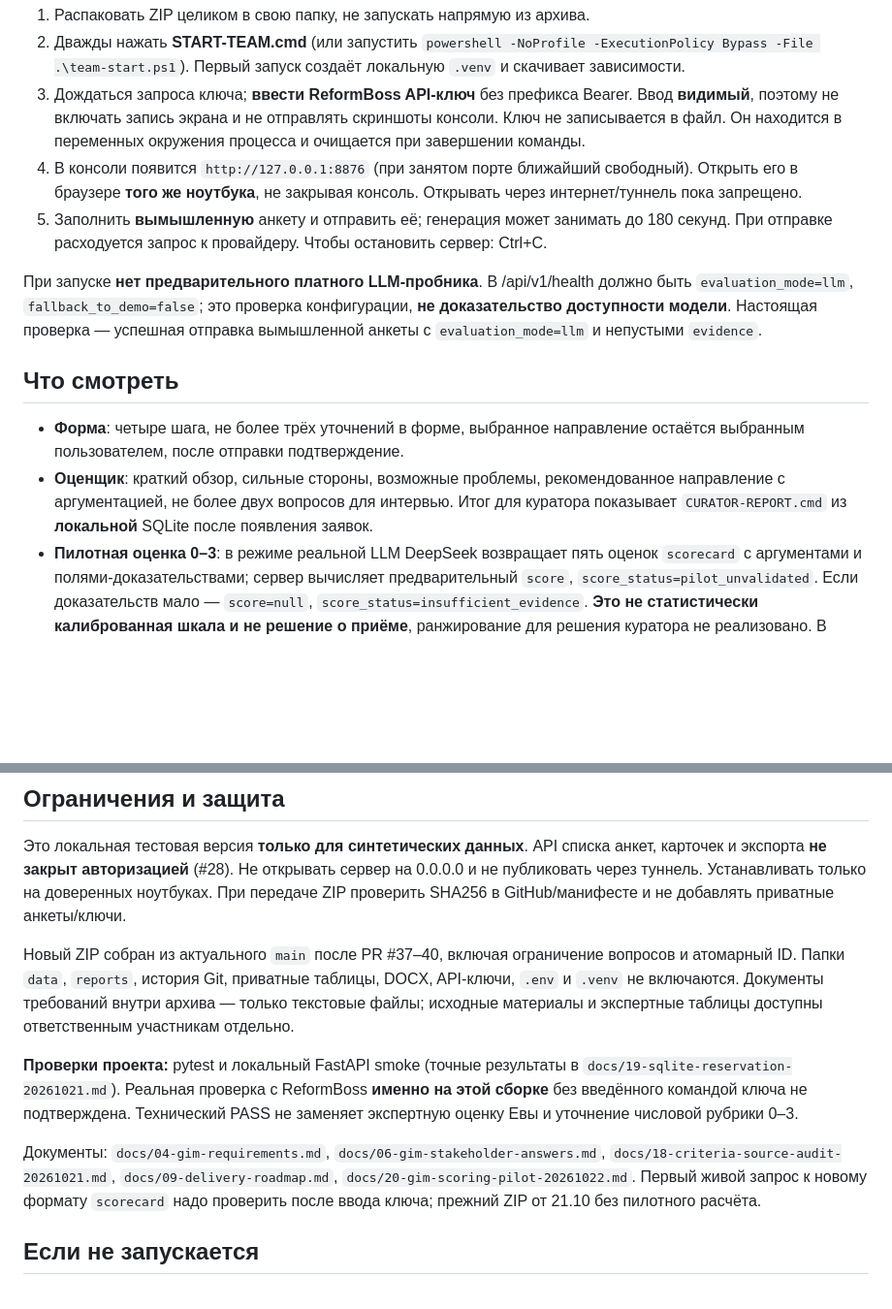
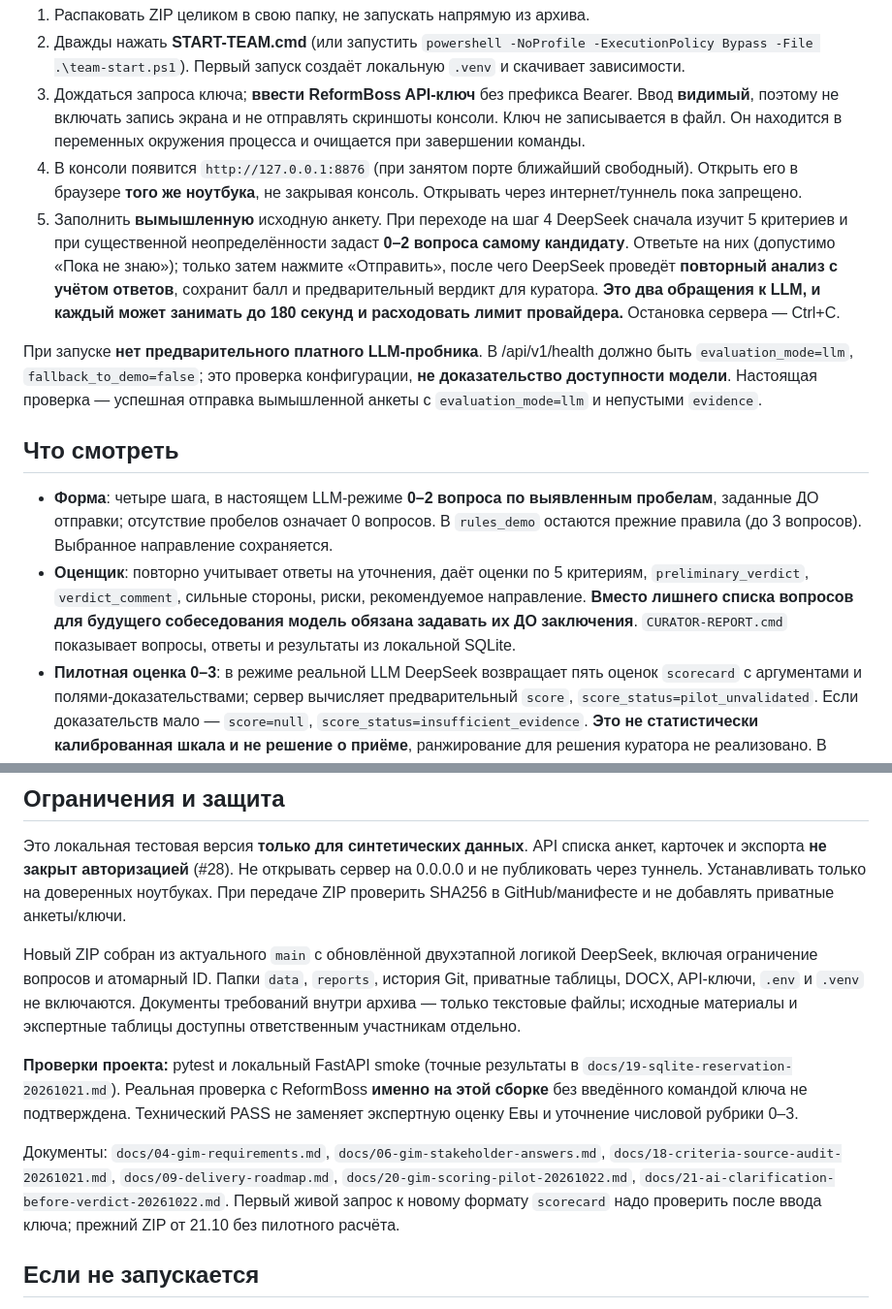
Before and after one commit to Ai-b0ss/code-with-purpose-2-2026, a Markdown page: README-TEAM.md, 2 parts joined by grey strips. Shown at 97% size. Rendered like a GitHub page; blank space fills up the shorter version.

Commit message:
docs: ship pre-verdict agent instructions and bundled implementation

```diff
--- a/README-TEAM.md
+++ b/README-TEAM.md
@@ -8,14 +8,14 @@
 2. Дважды нажать **START-TEAM.cmd** (или запустить `powershell -NoProfile -ExecutionPolicy Bypass -File .\team-start.ps1`). Первый запуск создаёт локальную `.venv` и скачивает зависимости.
 3. Дождаться запроса ключа; **ввести ReformBoss API-ключ** без префикса Bearer. Ввод **видимый**, поэтому не включать запись экрана и не отправлять скриншоты консоли. Ключ не записывается в файл. Он находится в переменных окружения процесса и очищается при завершении команды.
 4. В консоли появится `http://127.0.0.1:8876` (при занятом порте ближайший свободный). Открыть его в браузере **того же ноутбука**, не закрывая консоль. Открывать через интернет/туннель пока запрещено.
-5. Заполнить **вымышленную** анкету и отправить её; генерация может занимать до 180 секунд. При отправке расходуется запрос к провайдеру. Чтобы остановить сервер: Ctrl+C.
+5. Заполнить **вымышленную** исходную анкету. При переходе на шаг 4 DeepSeek сначала изучит 5 критериев и при существенной неопределённости задаст **0–2 вопроса самому кандидату**. Ответьте на них (допустимо «Пока не знаю»); только затем нажмите «Отправить», после чего DeepSeek проведёт **повторный анализ с учётом ответов**, сохранит балл и предварительный вердикт для куратора. **Это два обращения к LLM, и каждый может занимать до 180 секунд и расходовать лимит провайдера.** Остановка сервера — Ctrl+C.
 
 При запуске **нет предварительного платного LLM-пробника**. В /api/v1/health должно быть `evaluation_mode=llm`, `fallback_to_demo=false`; это проверка конфигурации, **не доказательство доступности модели**. Настоящая проверка — успешная отправка вымышленной анкеты с `evaluation_mode=llm` и непустыми `evidence`.
 
 ## Что смотреть
 
-- **Форма**: четыре шага, не более трёх уточнений в форме, выбранное направление остаётся выбранным пользователем, после отправки подтверждение.
-- **Оценщик**: краткий обзор, сильные стороны, возможные проблемы, рекомендованное направление с аргументацией, не более двух вопросов для интервью. Итог для куратора показывает `CURATOR-REPORT.cmd` из **локальной** SQLite после появления заявок.
+- **Форма**: четыре шага, в настоящем LLM-режиме **0–2 вопроса по выявленным пробелам**, заданные ДО отправки; отсутствие пробелов означает 0 вопросов. В `rules_demo` остаются прежние правила (до 3 вопросов). Выбранное направление сохраняется.
+- **Оценщик**: повторно учитывает ответы на уточнения, даёт оценки по 5 критериям, `preliminary_verdict`, `verdict_comment`, сильные стороны, риски, рекомендуемое направление. **Вместо лишнего списка вопросов для будущего собеседования модель обязана задавать их ДО заключения**. `CURATOR-REPORT.cmd` показывает вопросы, ответы и результаты из локальной SQLite.
 - **Пилотная оценка 0–3**: в режиме реальной LLM DeepSeek возвращает пять оценок `scorecard` с аргументами и полями-доказательствами; сервер вычисляет предварительный `score`, `score_status=pilot_unvalidated`. Если доказательств мало — `score=null`, `score_status=insufficient_evidence`. **Это не статистически калиброванная шкала и не решение о приёме**, ранжирование для решения куратора не реализовано. В `rules_demo` балла нет.
 - **QA-4-CASES.cmd**: четыре встроенных синтетических сценария. **Каждый вызовет реальный LLM API** и может расходовать лимиты/деньги. Проще начать с одной анкеты, а потом запускать полный QA.
 - **CSV**: данные сохраняются локально в SQLite, экспорт существует в API. Google Sheets пока не подключены.
@@ -24,11 +24,11 @@
 
 Это локальная тестовая версия **только для синтетических данных**. API списка анкет, карточек и экспорта **не закрыт авторизацией** (#28). Не открывать сервер на 0.0.0.0 и не публиковать через туннель. Устанавливать только на доверенных ноутбуках. При передаче ZIP проверить SHA256 в GitHub/манифесте и не добавлять приватные анкеты/ключи.
 
-Новый ZIP собран из актуального `main` после PR #37–40, включая ограничение вопросов и атомарный ID. Папки `data`, `reports`, история Git, приватные таблицы, DOCX, API-ключи, `.env` и `.venv` не включаются. Документы требований внутри архива — только текстовые файлы; исходные материалы и экспертные таблицы доступны ответственным участникам отдельно.
+Новый ZIP собран из актуального `main` с обновлённой двухэтапной логикой DeepSeek, включая ограничение вопросов и атомарный ID. Папки `data`, `reports`, история Git, приватные таблицы, DOCX, API-ключи, `.env` и `.venv` не включаются. Документы требований внутри архива — только текстовые файлы; исходные материалы и экспертные таблицы доступны ответственным участникам отдельно.
 
 **Проверки проекта:** pytest и локальный FastAPI smoke (точные результаты в `docs/19-sqlite-reservation-20261021.md`). Реальная проверка с ReformBoss **именно на этой сборке** без введённого командой ключа не подтверждена. Технический PASS не заменяет экспертную оценку Евы и уточнение числовой рубрики 0–3.
 
-Документы: `docs/04-gim-requirements.md`, `docs/06-gim-stakeholder-answers.md`, `docs/18-criteria-source-audit-20261021.md`, `docs/09-delivery-roadmap.md`, `docs/20-gim-scoring-pilot-20261022.md`. Первый живой запрос к новому формату `scorecard` надо проверить после ввода ключа; прежний ZIP от 21.10 без пилотного расчёта.
+Документы: `docs/04-gim-requirements.md`, `docs/06-gim-stakeholder-answers.md`, `docs/18-criteria-source-audit-20261021.md`, `docs/09-delivery-roadmap.md`, `docs/20-gim-scoring-pilot-20261022.md`, `docs/21-ai-clarification-before-verdict-20261022.md`. Первый живой запрос к новому формату `scorecard` надо проверить после ввода ключа; прежний ZIP от 21.10 без пилотного расчёта.
 
 ## Если не запускается
 
```
